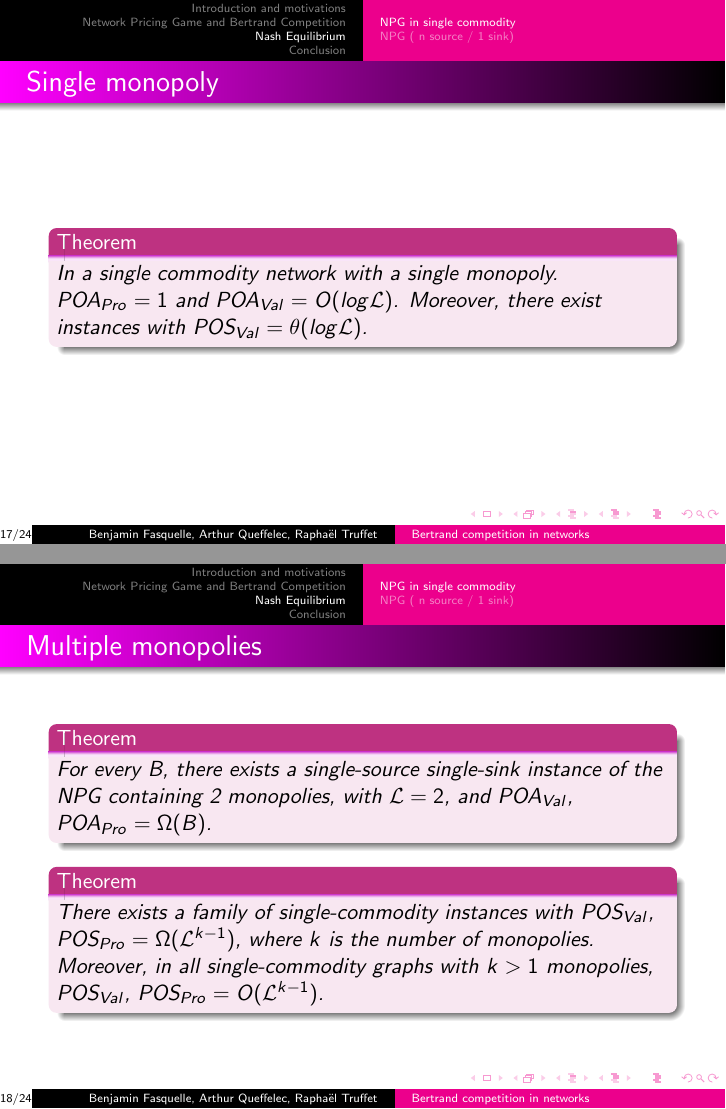
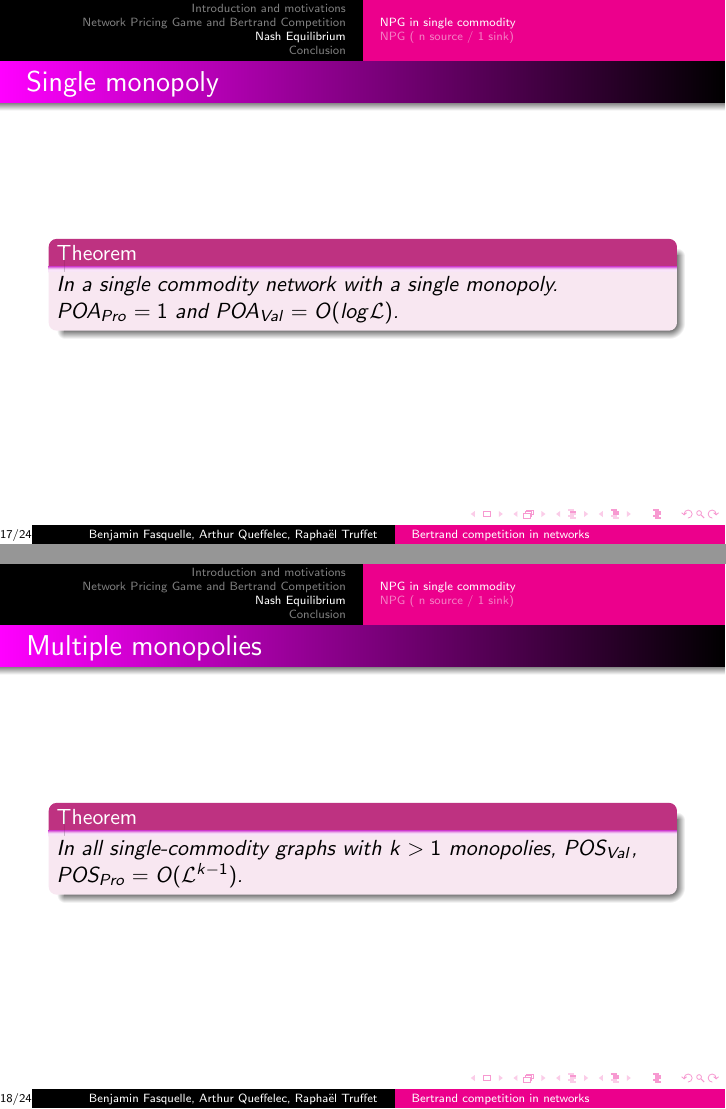
Before and after one commit to bfasquelle/GTA, LaTeX slides (slides.tex): pages 17 and 18 of 24, joined at a grey line. Compiled offline with pdfLaTeX.

Commit message:
Removed intances

```diff
--- a/slides.tex
+++ b/slides.tex
@@ -227,16 +227,16 @@ prices to maximize their utility.
 \begin{frame}{Single monopoly}
   \begin{theorem}
     In a single commodity network with a single monopoly. \(POA_{Pro} = 1\) and \(POA_{Val} = O(log \mathcal{L})\).
-    Moreover, there exist instances with \(POS_{Val} = \theta(log \mathcal{L})\).
+    %Moreover, there exist instances with \(POS_{Val} = \theta(log \mathcal{L})\).
   \end{theorem}
 \end{frame}
 
 \begin{frame}{Multiple monopolies}
+  %\begin{theorem}
+  %  For every B, there exists a single-source single-sink instance of the NPG containing 2 monopolies, with \(\mathcal{L} = 2\), and \(POA_{Val}\), \(POA_{Pro} = \Omega(B)\).
+  %\end{theorem}
   \begin{theorem}
-    For every B, there exists a single-source single-sink instance of the NPG containing 2 monopolies, with \(\mathcal{L} = 2\), and \(POA_{Val}\), \(POA_{Pro} = \Omega(B)\).
-  \end{theorem}
-  \begin{theorem}
-    There exists a family of single-commodity instances with \(POS_{Val}\), \(POS_{Pro} = \Omega(\mathcal{L}^{k-1})\), where \(k\) is the number of monopolies. Moreover, in all single-commodity graphs with \(k > 1\) monopolies, \(POS_{Val}\), \(POS_{Pro} = O(\mathcal{L}^{k-1})\).
+    In all single-commodity graphs with \(k > 1\) monopolies, \(POS_{Val}\), \(POS_{Pro} = O(\mathcal{L}^{k-1})\).% There exists a family of single-commodity instances with \(POS_{Val}\), \(POS_{Pro} = \Omega(\mathcal{L}^{k-1})\), where \(k\) is the number of monopolies.
   \end{theorem}
 \end{frame}
 
```
Also changed, not shown: slides.tex (4 more changed lines).
